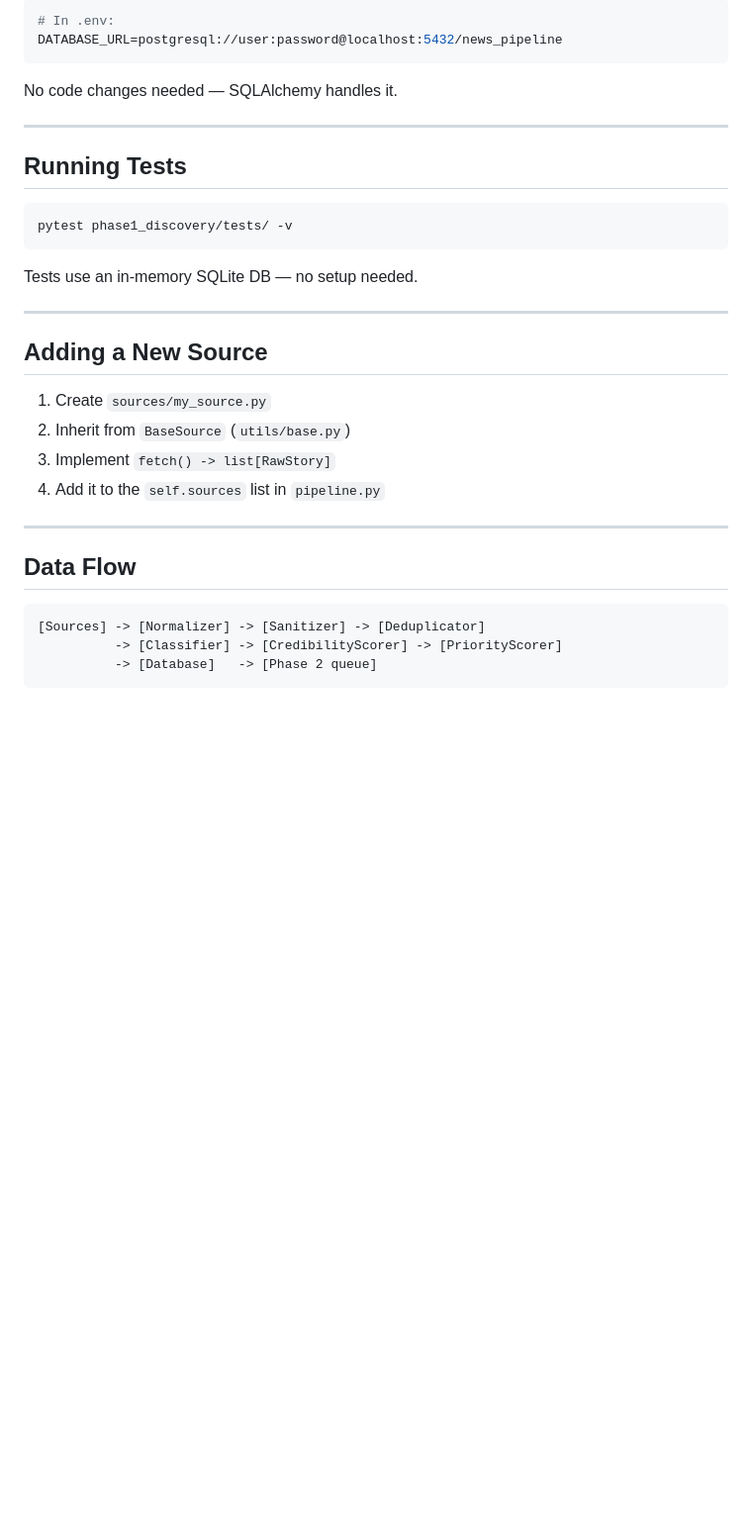
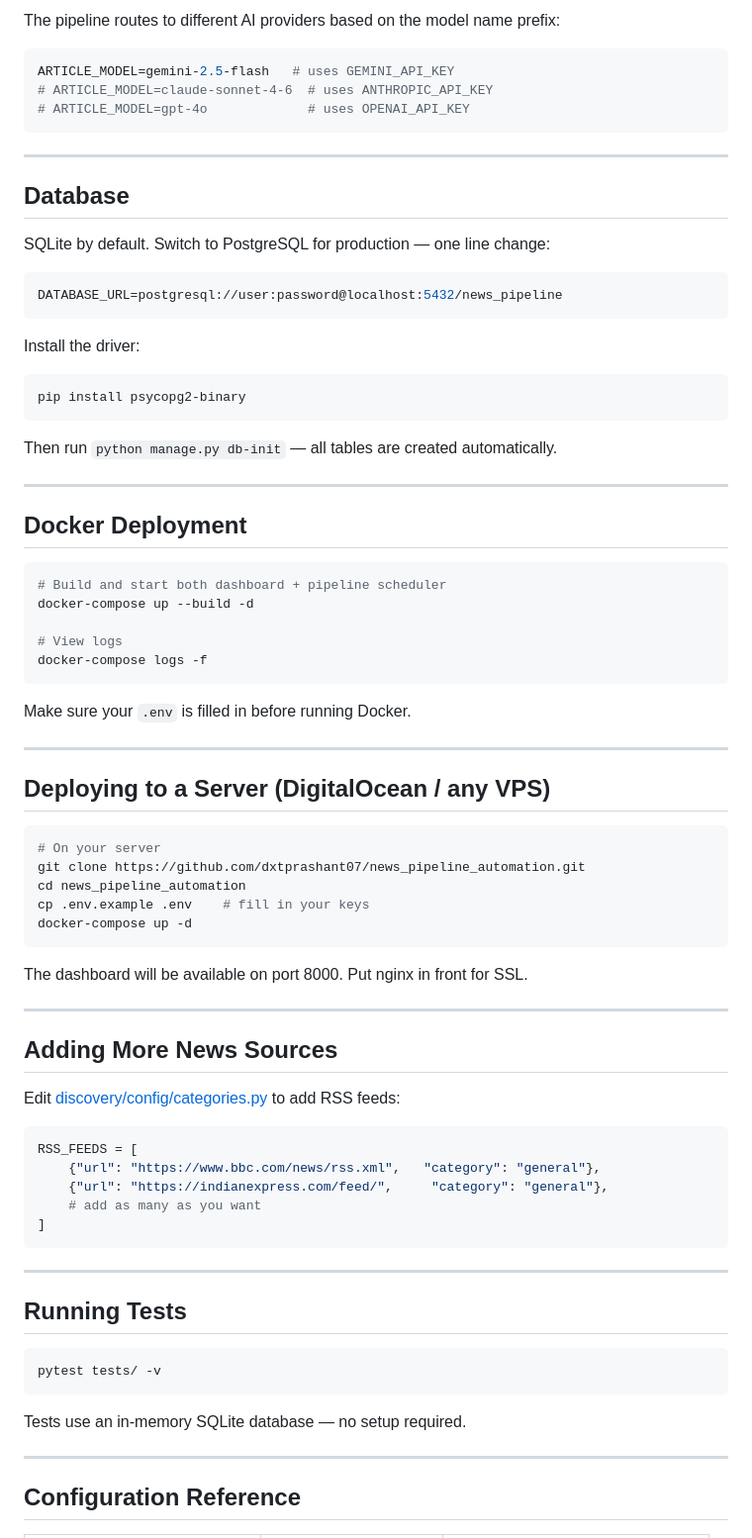
Before and after one commit to dxtprashant07/news_pipeline_automation, a Markdown page: README.md, the part around one of its changes. Shown at 99% size. Rendered like a GitHub page; blank space fills up the shorter version.

````diff
--- a/README.md
+++ b/README.md
@@ -141,37 +171,82 @@ All settings live in `.env`:
 
-```bash
-# In .env:
+The pipeline routes to different AI providers based on the model name prefix:
+
+```env
+ARTICLE_MODEL=gemini-2.5-flash   # uses GEMINI_API_KEY
+# ARTICLE_MODEL=claude-sonnet-4-6  # uses ANTHROPIC_API_KEY
+# ARTICLE_MODEL=gpt-4o             # uses OPENAI_API_KEY
+```
+
+---
+
+## Database
+
+SQLite by default. Switch to PostgreSQL for production — one line change:
+
+```env
 DATABASE_URL=postgresql://user:password@localhost:5432/news_pipeline
 ```
 
-No code changes needed — SQLAlchemy handles it.
+Install the driver:
+```bash
+pip install psycopg2-binary
+```
+
+Then run `python manage.py db-init` — all tables are created automatically.
+
+---
+
+## Docker Deployment
+
+```bash
+# Build and start both dashboard + pipeline scheduler
+docker-compose up --build -d
+
+# View logs
+docker-compose logs -f
+```
+
+Make sure your `.env` is filled in before running Docker.
+
+---
+
+## Deploying to a Server (DigitalOcean / any VPS)
+
+```bash
+# On your server
+git clone https://github.com/dxtprashant07/news_pipeline_automation.git
+cd news_pipeline_automation
+cp .env.example .env    # fill in your keys
+docker-compose up -d
+```
+
+The dashboard will be available on port 8000. Put nginx in front for SSL.
+
+---
+
+## Adding More News Sources
+
+Edit [discovery/config/categories.py](discovery/config/categories.py) to add RSS feeds:
+
+```python
+RSS_FEEDS = [
+    {"url": "https://www.bbc.com/news/rss.xml",   "category": "general"},
+    {"url": "https://indianexpress.com/feed/",     "category": "general"},
+    # add as many as you want
+]
+```
 
 ---
 
 ## Running Tests
 
 ```bash
-pytest phase1_discovery/tests/ -v
+pytest tests/ -v
 ```
 
-Tests use an in-memory SQLite DB — no setup needed.
+Tests use an in-memory SQLite database — no setup required.
 
 ---
 
-## Adding a New Source
+## Configuration Reference
 
-1. Create `sources/my_source.py`
-2. Inherit from `BaseSource` (`utils/base.py`)
-3. Implement `fetch() -> list[RawStory]`
-4. Add it to the `self.sources` list in `pipeline.py`
-
----
-
-## Data Flow
-
-```
-[Sources] -> [Normalizer] -> [Sanitizer] -> [Deduplicator]
-          -> [Classifier] -> [CredibilityScorer] -> [PriorityScorer]
-          -> [Database]   -> [Phase 2 queue]
-```
-
````
Also changed, not shown: other parts of README.md (+138 -108 lines).
